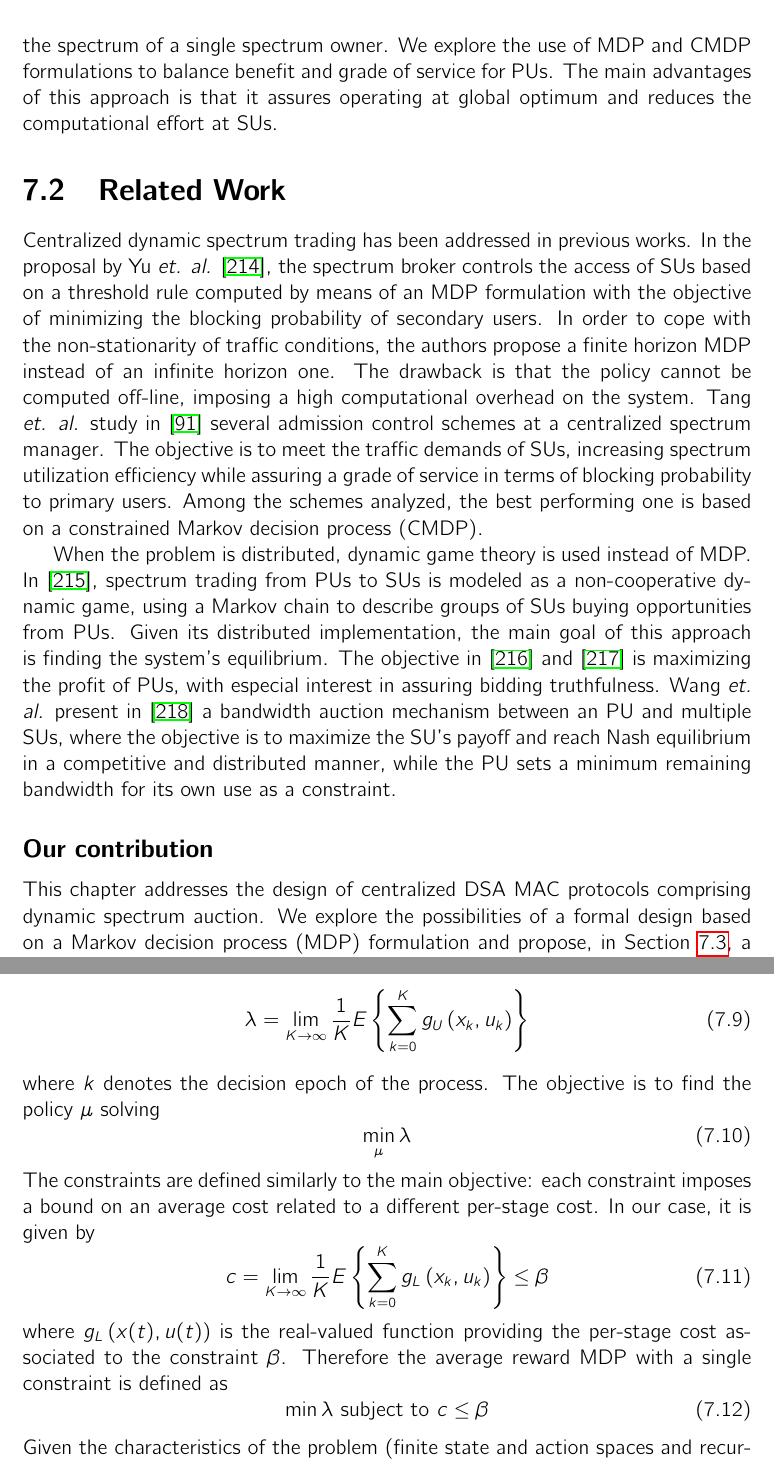
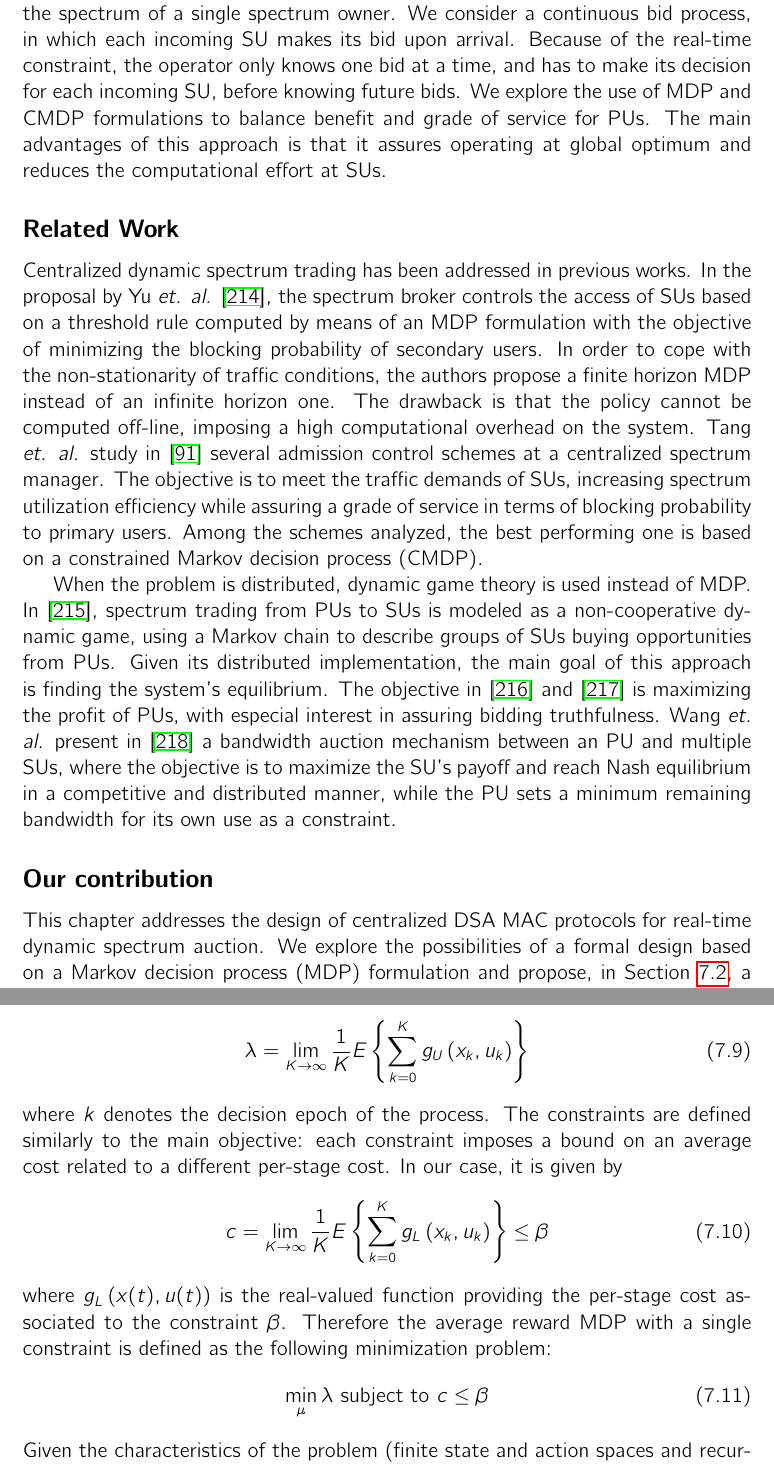
Before and after one commit to Mario-LopezTelecom/phdTesis, a LaTeX thesis (main.tex, which reads tex/Sarnoff.tex): two parts of pages 132 and 136 of 189, joined at a grey line, cut so that both start at the same text. Compiled offline with pdfLaTeX.

Commit message:
[Sarnoff] Cambios Juanjo. Related Work de "section" a "subsection".

```diff
--- a/tex/Sarnoff.tex
+++ b/tex/Sarnoff.tex
@@ -8,9 +8,10 @@ In situations of low spectrum usage, a licensed operator may decide to sell spec
 
 The operator does not know the future demands from its users in advance (apart from a statistical characterization). What would happen if, at any given moment, all of its spectrum is in use and a new PU arrives to the system? As the licensed operator, it could reclaim the spectrum it leased to SUs if needed, but the process is not inmediate and the incurred delay could result in, for example, a PU missed call. We refer to the probability of such event as the \emph{blocking probability}. In addition, reclaiming its spectrum may not be a convenient solution for the operator (\textit{e.g.} because it may require a compensation to the SU).
 
-Therefore, a licensed operator should carefully balance the revenue obtained from granting access to its spectrum to SUs with the blocking probability of PUs. In order to do this in real-time, a protocol is required to support negotiations on access price, channel holding time, \textit{etc}., between the spectrum owner and the SUs. In this work, we consider a centralized bid-auction model, in which SUs bid for the spectrum of a single spectrum owner. We explore the use of MDP and CMDP formulations to balance benefit and grade of service for PUs. The main advantages of this approach is that it assures operating at global optimum and reduces the computational effort at SUs.
+Therefore, a licensed operator should carefully balance the revenue obtained from allowing the SUs to access its spectrum, with the blocking probability of the PUs. In order to do this in real-time, a protocol is required to support negotiations on access price, channel holding time, \textit{etc}., between the spectrum owner and the SUs. In this work, we consider a centralized bid-auction model, in which SUs bid for the spectrum of a single spectrum owner. We consider a continuous bid process, in which each incoming SU makes its bid upon arrival. Because of the real-time constraint, the operator only knows one bid at a time, and has to make its decision for each incoming SU, before knowing future bids.
+We explore the use of MDP and CMDP formulations to balance benefit and grade of service for PUs. The main advantages of this approach is that it assures operating at global optimum and reduces the computational effort at SUs.
 
-\section{Related Work}\label{sec:Application}
+\subsection{Related Work}\label{sec:Application}
 
 Centralized dynamic spectrum trading has been addressed in previous works. In the proposal by Yu \textit{et. al.} \cite{ref:Yu2007}, the spectrum broker controls the access of SUs based on a threshold rule computed by means of an MDP formulation with the objective of minimizing the blocking probability of secondary users. In order to cope with the non-stationarity of traffic conditions, the authors propose a finite horizon MDP instead of an infinite horizon one. The drawback is that the policy cannot be computed off-line, imposing a high computational overhead on the system.
 Tang \textit{et. al.} study in \cite{ref:Tang2009_per} several admission control schemes at a centralized spectrum manager. The objective is to meet the traffic demands of SUs, increasing spectrum utilization efficiency while assuring a grade of service in terms of blocking probability to primary users. Among the schemes analyzed, the best performing one is based on a constrained Markov decision process (CMDP).
@@ -20,7 +21,7 @@ In \cite{ref:Niyato}, spectrum trading from PUs to SUs is modeled as a non-coope
 
 \subsection{Our contribution}
 
-This chapter addresses the design of centralized DSA MAC protocols comprising dynamic spectrum auction. We explore the possibilities of a formal design based on a Markov decision process (MDP) formulation and propose, in Section \ref{Sarnoff_sec_model}, a design framework to balance the grade-of-service (given by the blocking probability for PUs) and the expected economic revenue provided by the SUs' accepted bids. This trade-off can be managed in two ways. One consists of computing a single objective value given by a combination of the blocking probability and the expected revenue. The weights assigned to each objective determine the point in the Pareto front where the obtained policy lies. The other approach, which is presented in Section \ref{sec:Constrained MDP}, consists of solving for one of the objectives and setting constraints on the remaining ones.
+This chapter addresses the design of centralized DSA MAC protocols for real-time dynamic spectrum auction. We explore the possibilities of a formal design based on a Markov decision process (MDP) formulation and propose, in Section \ref{Sarnoff_sec_model}, a design framework to balance the grade-of-service (given by the blocking probability for PUs) and the expected economic revenue provided by the SUs' accepted bids. This trade-off can be managed in two ways. One consists of computing a single objective value given by a combination of the blocking probability and the expected revenue. The weights assigned to each objective determine the point in the Pareto front where the obtained policy lies. The other approach, which is presented in Section \ref{sec:Constrained MDP}, consists of solving for one of the objectives and setting constraints on the remaining ones.
 This strategy results in a constrained MDP formulation (CMDP) and the policies obtained are not necessarily deterministic.
 
 \section{System model}\label{Sarnoff_sec_model}
@@ -128,18 +129,15 @@ The LP approach consists of expressing the objective and the constraints in term
 \lambda = \lim_{K\rightarrow\infty}\frac{1}{K}
 E\left\{\sum^{K}_{k=0}g_{U}\left(x_{k},u_{k}\right)\right\}
 \end{equation}
-where $k$ denotes the decision epoch of the process. The objective is to find the policy $\mu$ solving
-\begin{equation}
-\min_{\mu} \lambda
-\end{equation}
+where $k$ denotes the decision epoch of the process.
 The constraints are defined similarly to the main objective: each constraint imposes a bound on an average cost related to a different per-stage cost. In our case, it is given by
 \begin{equation}\label{constraint}
 c = \lim_{K\rightarrow\infty}\frac{1}{K}
 E\left\{\sum^{K}_{k=0}g_{L}\left(x_{k},u_{k}\right)\right\} \leq \beta
 \end{equation}
-where $g_{L}\left(x(t),u(t)\right)$ is the real-valued function providing the per-stage cost associated to the constraint $\beta$. Therefore the average reward MDP with a single constraint is defined as
+where $g_{L}\left(x(t),u(t)\right)$ is the real-valued function providing the per-stage cost associated to the constraint $\beta$. Therefore the average reward MDP with a single constraint is defined as the following minimization problem:
 \begin{equation}
-\min \lambda \text{ subject to } c \leq \beta
+\min_{\mu} \lambda \text{ subject to } c \leq \beta
 \end{equation}
 Given the characteristics of the problem (finite state and action spaces and recurrent Markov chain under every policy), the limits in (\ref{objective}) and (\ref{constraint}) exist and are equal to
 \begin{equation}
```
Also changed, not shown: tex/Intro.tex (+2 -2 lines), main.pdf, tex/Sarnoff.tex (6 more changed lines).
